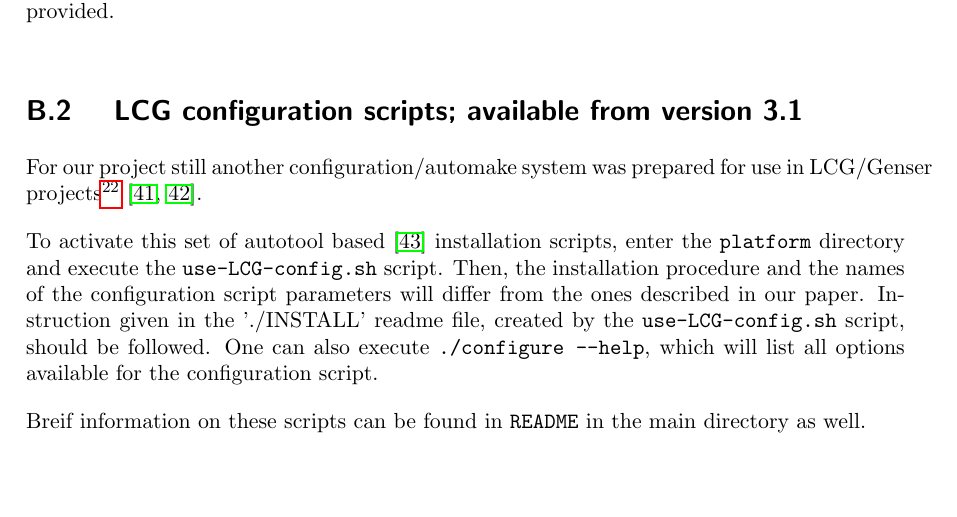
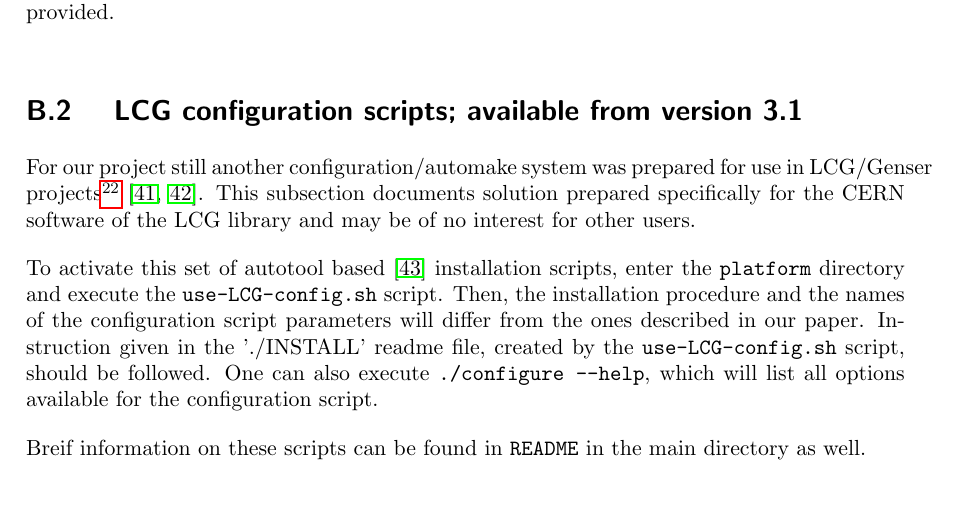
Before and after one commit to alisw/photospp, a LaTeX document (documentation/latex_documentation/Photos_interface_design.tex): part of page 27 of 37, cut so that both start at the same text. Compiled offline with pdfLaTeX.

Commit message:
sentence that LCG section may be of no interest for other people added.

```diff
--- a/documentation/latex_documentation/Photos_interface_design.tex
+++ b/documentation/latex_documentation/Photos_interface_design.tex
@@ -1246,6 +1246,10 @@
 of Dmitri Konstantinov and Oleg Zenin in organization of configuration scripts
 for our whole distribution tar-ball as well. Thanks to this choice, we hope, our solution
  will be compatible with ones in general use.} \cite{LCG,Kirsanov:2008zz}.
+   This subsection documents solution prepared specifically  for the CERN
+software of the LCG library and may be of no interest for other users.
+
+
 
 To activate this set of autotool based \cite{autotools} installation scripts,
 enter the {\tt platform} directory and execute the {\tt use-LCG-config.sh} script.
```
